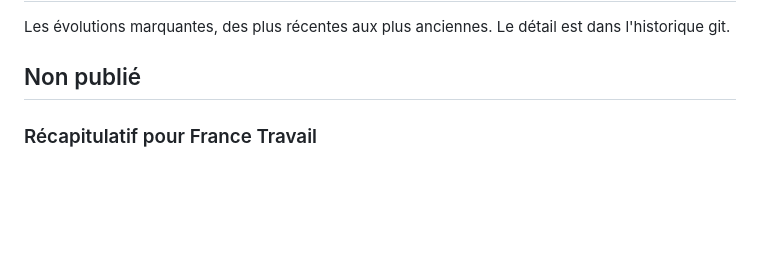
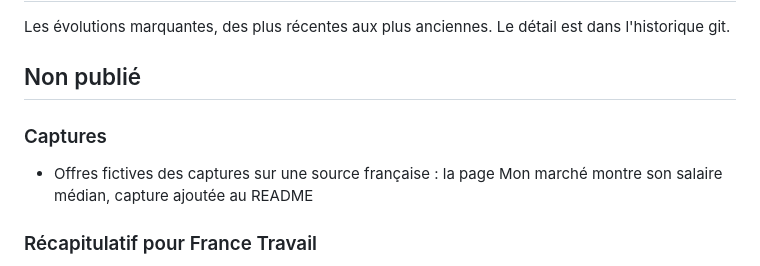
Before and after one commit to Remiverhaeghe/scraper-data-python, a Markdown page: CHANGELOG.md, the part around the change. Rendered like a GitHub page; blank space fills up the shorter version.

```diff
--- a/CHANGELOG.md
+++ b/CHANGELOG.md
@@ -4,6 +4,9 @@ Les évolutions marquantes, des plus récentes aux plus anciennes. Le détail es
 dans l'historique git.
 
 ## Non publié
+
+### Captures
+- Offres fictives des captures sur une source française : la page Mon marché montre son salaire médian, capture ajoutée au README
 
 ### Récapitulatif pour France Travail
 - Page « Récapitulatif du mois » à imprimer ou enregistrer en PDF : nombre de
```
Also changed, not shown: README.md (+2 -0 lines), docs/captures/marche.png (added).
